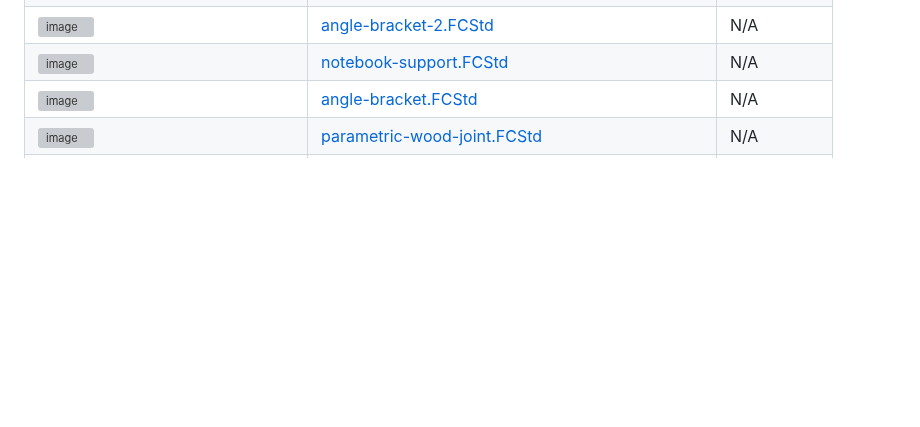
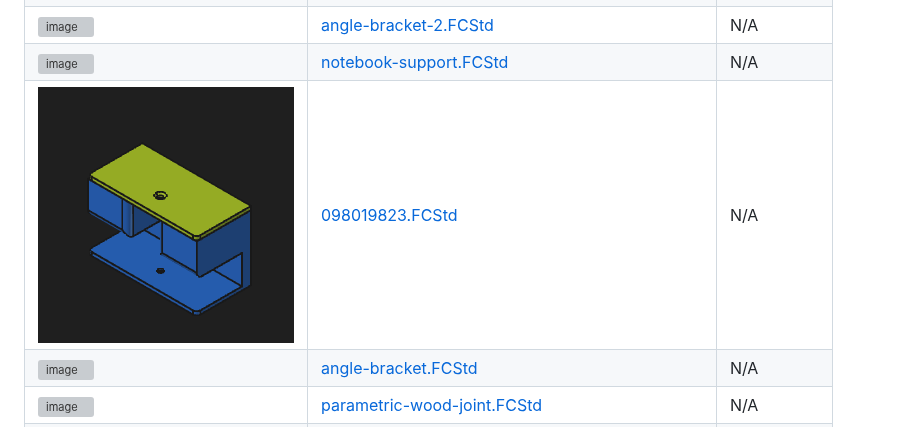
Before and after one commit to thiagosanches/my-freecad-files, a Markdown page: README.md, the part around the change. Rendered like a GitHub page; pictures changed too: thumbnails/098019823.FCStd_thumb.png (added); blank space fills up the shorter version; grey boxes are pictures that could not be loaded.

Commit message:
docs: auto-update FreeCAD table

```diff
--- a/README.md
+++ b/README.md
@@ -15,6 +15,7 @@ As a beginner, I've been using FreeCAD to create and build various projects. Her
 | ![image](./thumbnails/lamp-replacement-tab-no-fillet-version.FCStd_thumb.png) | [lamp-replacement-tab-no-fillet-version.FCStd](./lamp-replacement-tab-no-fillet-version.FCStd) | N/A |
 | ![image](./thumbnails/angle-bracket-2.FCStd_thumb.png) | [angle-bracket-2.FCStd](./angle-bracket-2.FCStd) | N/A |
 | ![image](./thumbnails/notebook-support.FCStd_thumb.png) | [notebook-support.FCStd](./notebook-support.FCStd) | N/A |
+| ![image](./thumbnails/098019823.FCStd_thumb.png) | [098019823.FCStd](./098019823.FCStd) | N/A |
 | ![image](./thumbnails/angle-bracket.FCStd_thumb.png) | [angle-bracket.FCStd](./angle-bracket.FCStd) | N/A |
 | ![image](./thumbnails/parametric-wood-joint.FCStd_thumb.png) | [parametric-wood-joint.FCStd](./parametric-wood-joint.FCStd) | N/A |
 | ![image](./thumbnails/basket-pegboard.FCStd_thumb.png) | [basket-pegboard.FCStd](./basket-pegboard.FCStd) | N/A |
```
